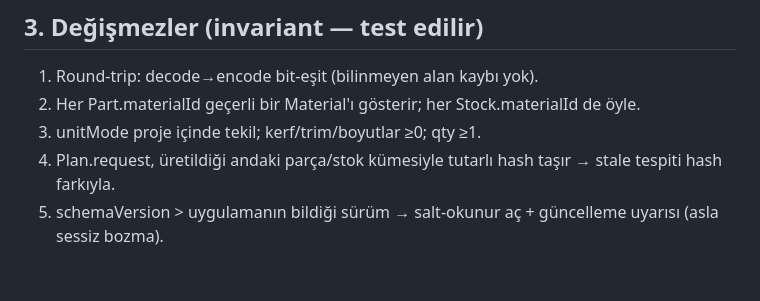
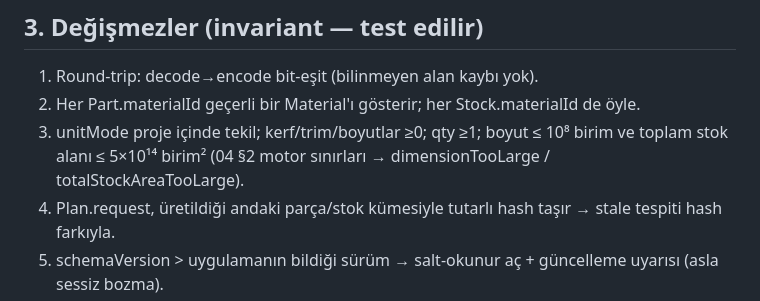
Before and after one commit to KerfKit/kerfkit, a Markdown page: docs/05_VERI_MODELI.md, the part around the change. GitHub-like rendering; blank space fills up the shorter version.

```diff
--- a/docs/05_VERI_MODELI.md
+++ b/docs/05_VERI_MODELI.md
@@ -60,7 +60,8 @@ değiştiyse true (UI "Yeniden hesapla" bandı); `workshopProgress` atölye modu
 
 1. Round-trip: decode→encode bit-eşit (bilinmeyen alan kaybı yok).
 2. Her Part.materialId geçerli bir Material'ı gösterir; her Stock.materialId de öyle.
-3. unitMode proje içinde tekil; kerf/trim/boyutlar ≥0; qty ≥1.
+3. unitMode proje içinde tekil; kerf/trim/boyutlar ≥0; qty ≥1; boyut ≤ 10⁸ birim ve toplam
+   stok alanı ≤ 5×10¹⁴ birim² (04 §2 motor sınırları → dimensionTooLarge / totalStockAreaTooLarge).
 4. Plan.request, üretildiği andaki parça/stok kümesiyle tutarlı hash taşır → stale tespiti hash farkıyla.
 5. schemaVersion > uygulamanın bildiği sürüm → salt-okunur aç + güncelleme uyarısı (asla sessiz bozma).
 
```
Also changed, not shown: docs/03_BACKLOG.md (+1 -1 lines), docs/04_ALGORITMA_SPEC.md (+6 -1 lines).
